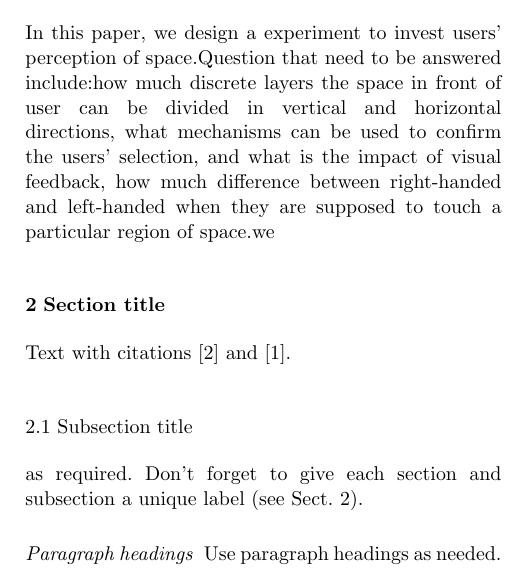
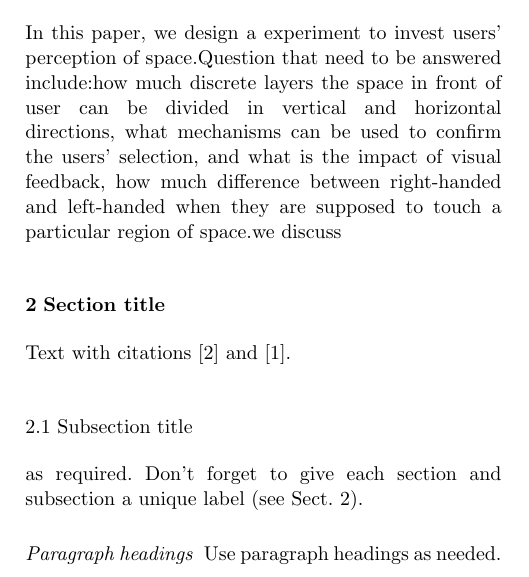
Before and after one commit to iRmantou/Springer, a LaTeX paper (template.tex): part of one column of page 1 of 3, cut so that both start at the same text. Compiled offline with pdfLaTeX.

Commit message:
寝室第二次添加

```diff
--- a/template.tex
+++ b/template.tex
@@ -109,7 +109,7 @@ Today,people's life cannot leave the electric equipments,such as mobile phone,ip
 Traditional HCI has been designed to two degree-of-freedom mapping the x-y position that mouse, styluse or figure always provide.In addation to these inputs, there also have rockers and wheels provide x-y position sameily.So much papers discuss these inputs and provide much improvement programs based on these inpus.These inputs has been widespred used.But in some situtions, no mater how to improve these inputs,they have limitations,for example, when you use AR device, it's inconvenient to use traditional inputs,expecially to use immersing AR  device.As  immersing AR devices beacome more prevalent,we should discouver new input ways to improve people's input feelings
 \\
 \\
-In this paper, we design a experiment to invest users' perception of space.Question that need to be answered include:how much discrete layers the space in front of user can be divided in vertical and horizontal directions, what mechanisms can be used to confirm the users' selection, and what is the impact of visual feedback, how much difference between right-handed and left-handed when they are supposed to touch a particular region of space.we
+In this paper, we design a experiment to invest users' perception of space.Question that need to be answered include:how much discrete layers the space in front of user can be divided in vertical and horizontal directions, what mechanisms can be used to confirm the users' selection, and what is the impact of visual feedback, how much difference between right-handed and left-handed when they are supposed to touch a particular region of space.we discuss
 \section{Section title}
 \label{sec:1}
 Text with citations \cite{RefB} and \cite{RefJ}.
```
